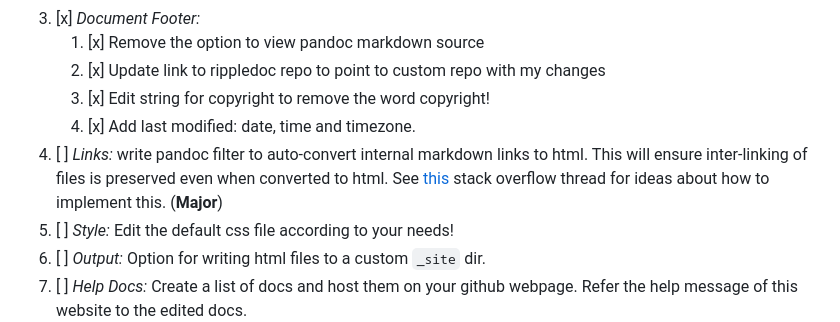
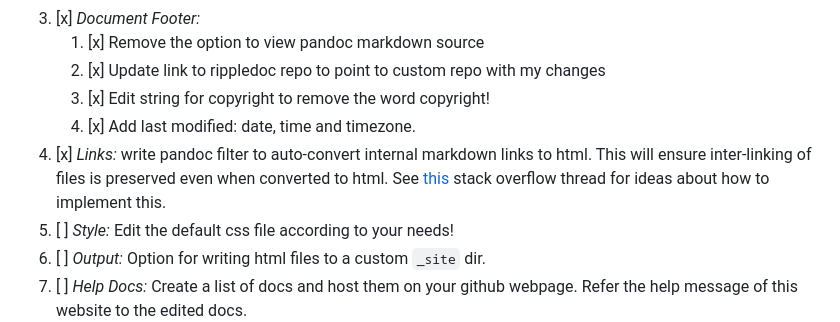
Before and after one commit to kninad/rippledoc-ext, a Markdown page: README.md, the part around the change. GitHub-like rendering.

Commit message:
updated progress

```diff
--- a/README.md
+++ b/README.md
@@ -19,10 +19,10 @@ the code for rippledoc from its GitLab [repository](https://gitlab.com/uvtc/ripp
    2. [x] Update link to rippledoc repo to point to custom repo with my changes
    3. [x] Edit string for copyright to remove the word copyright!
    4. [x] Add last modified: date, time and timezone.
-4. [ ] *Links:* write pandoc filter to auto-convert internal markdown links
+4. [x] *Links:* write pandoc filter to auto-convert internal markdown links
    to html. This will ensure inter-linking of files is preserved even when
    converted to html. See [this](https://stackoverflow.com/q/40993488/9579260)
-   stack overflow thread for ideas about how to implement this. (**Major**)
+   stack overflow thread for ideas about how to implement this.
 5. [ ] *Style:* Edit the default css file according to your needs!
 6. [ ] *Output:* Option for writing html files to a custom `_site` dir.
 7. [ ] *Help Docs:* Create a list of docs and host them on your github webpage.
```
